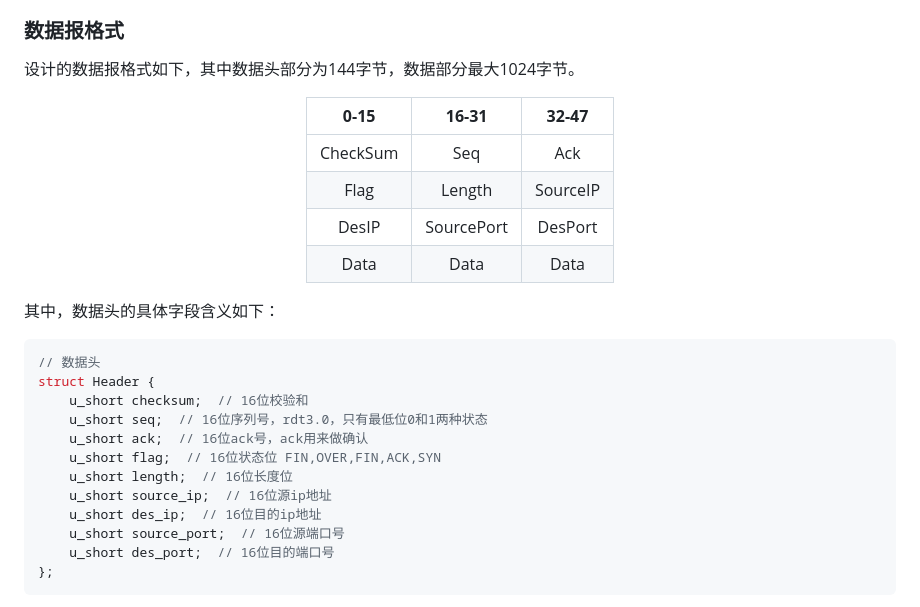
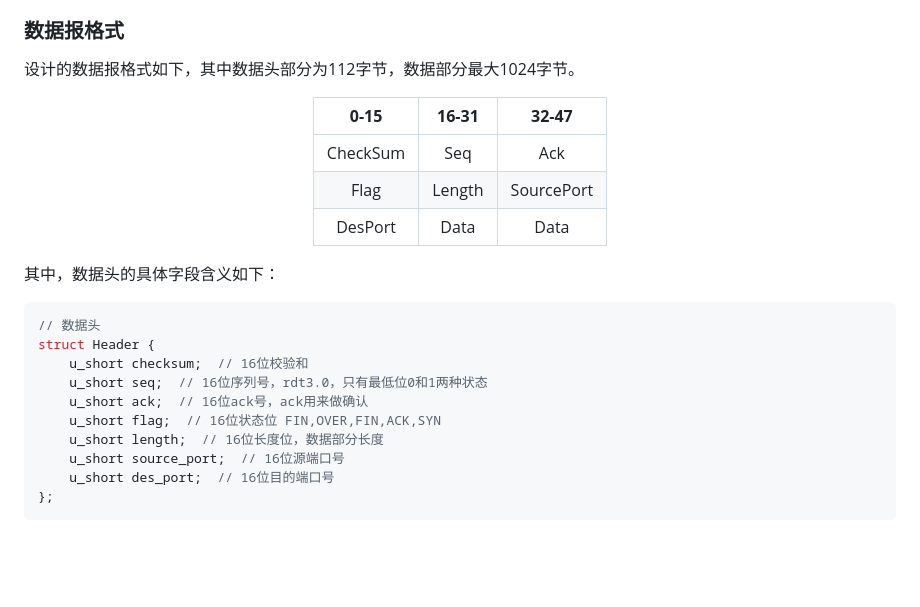
Before and after one commit to mh-tang/ComputerNetwork, a Markdown page: lab3-1/README.md, the part around the change printed below. GitHub-like rendering; blank space fills up the shorter version.

```diff
--- a/lab3-1/README.md
+++ b/lab3-1/README.md
@@ -26,16 +26,15 @@ Server与Client之间的通信借助Router进行转发，通过Router调节丢
 5. 接收用户输入，是否进行下一轮传输。
 
 ### 数据报格式
-设计的数据报格式如下，其中数据头部分为144字节，数据部分最大1024字节。
+设计的数据报格式如下，其中数据头部分为112字节，数据部分最大1024字节。
 
 <center>
 
 | **0-15** | **16-31**  | **32-47** |
 |:--------:|:----------:|:---------:|
 | CheckSum | Seq        | Ack       |
-| Flag     | Length     | SourceIP  |
-| DesIP    | SourcePort | DesPort   |
-| Data     | Data       | Data      |
+| Flag     | Length     | SourcePort|
+| DesPort  | Data       | Data      |
 
 </center>
 
@@ -48,9 +47,7 @@ struct Header {
     u_short seq;  // 16位序列号，rdt3.0，只有最低位0和1两种状态
     u_short ack;  // 16位ack号，ack用来做确认
     u_short flag;  // 16位状态位 FIN,OVER,FIN,ACK,SYN
-    u_short length;  // 16位长度位
-    u_short source_ip;  // 16位源ip地址
-    u_short des_ip;  // 16位目的ip地址
+    u_short length;  // 16位长度位，数据部分长度
     u_short source_port;  // 16位源端口号
     u_short des_port;  // 16位目的端口号
 };
```
Also changed, not shown: other parts of lab3-1/README.md (+9 -0 lines), lab3-1/pic/both.png (added), lab3-1/pic/delay.png (added), lab3-1/pic/none.png (added), 4 other files.
